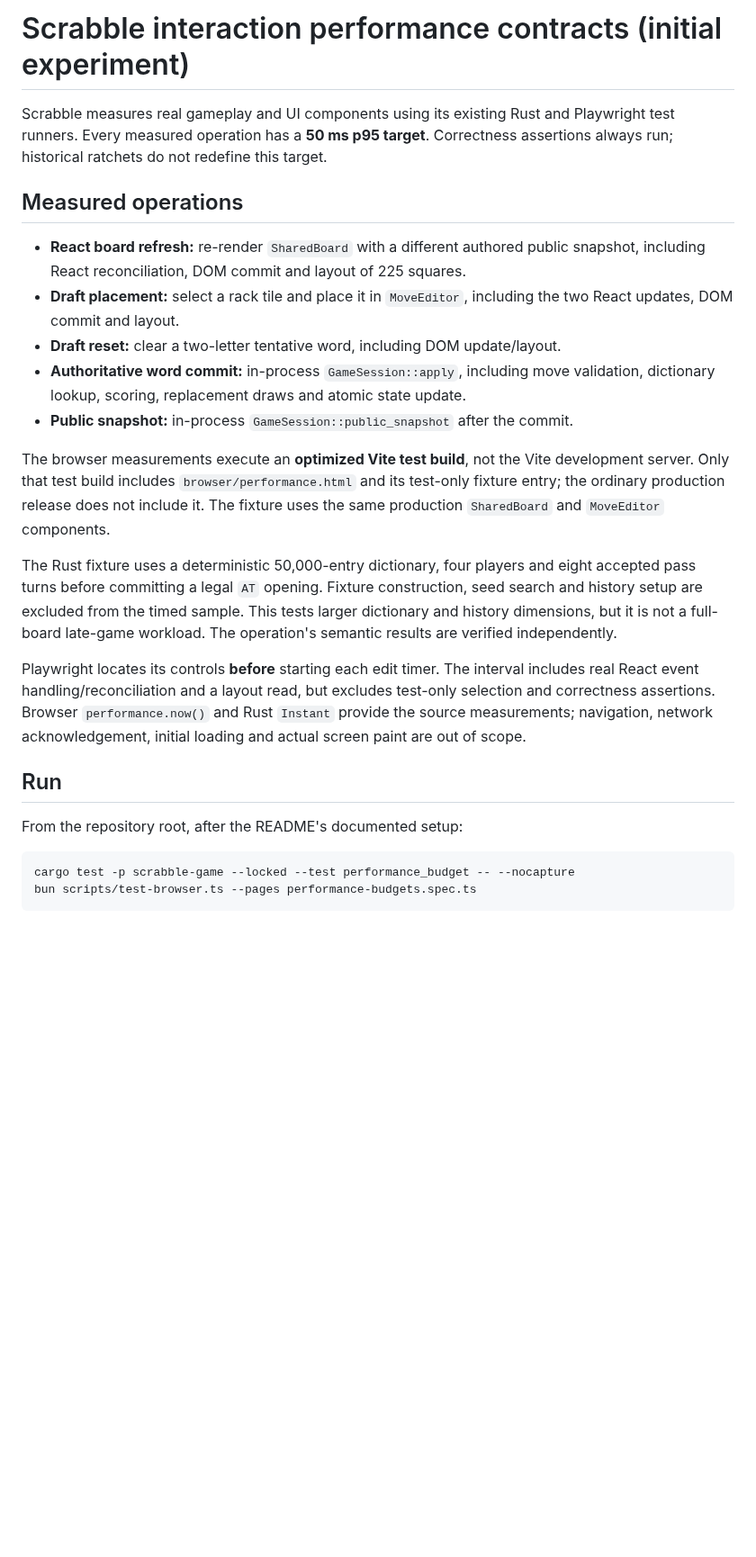
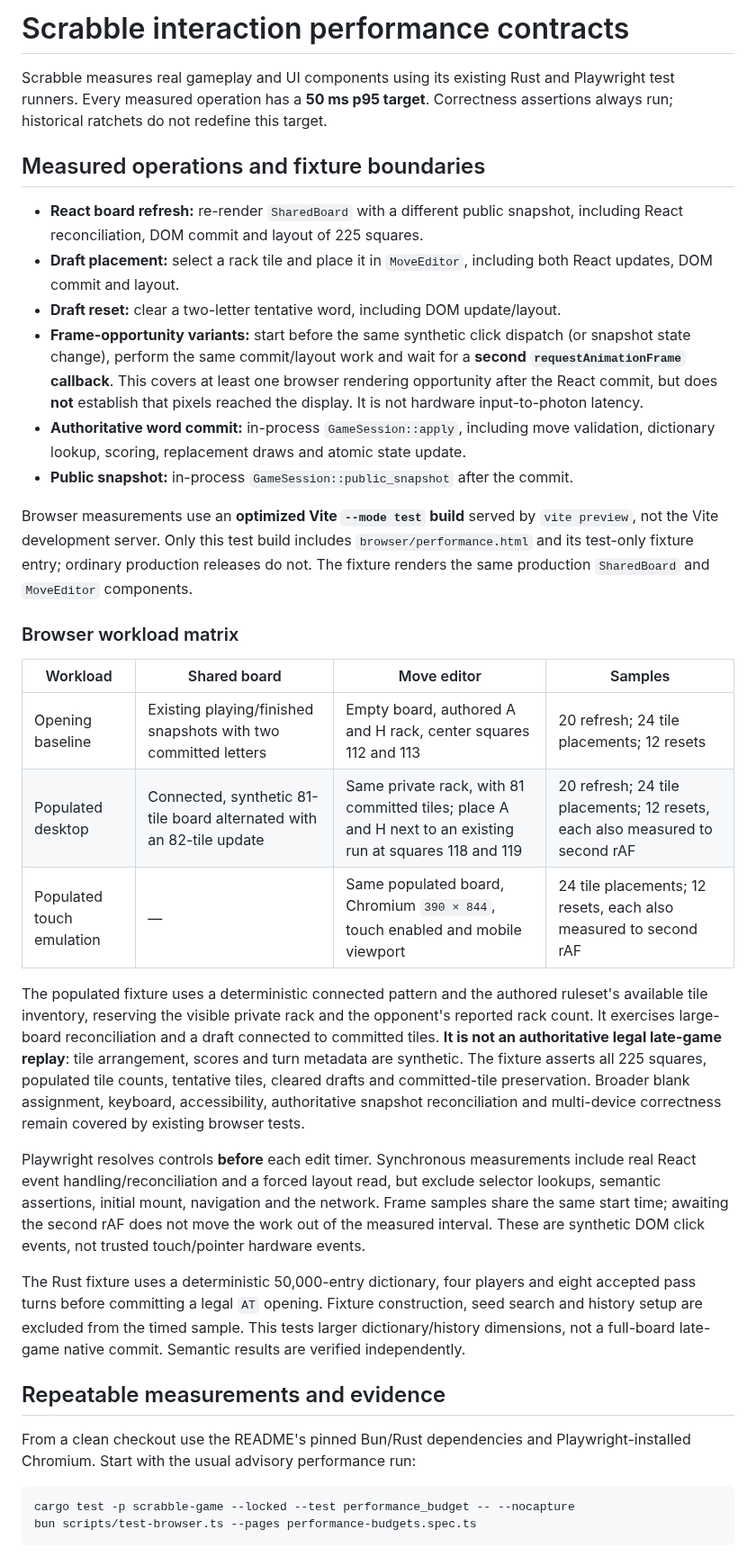
Before and after one commit to moritzbrantner/scrabble, a Markdown page: docs/specs/performance-budgets.md, the part around one of its changes. Shown at 90% size. GitHub-like rendering; blank space fills up the shorter version.

````diff
--- a/docs/specs/performance-budgets.md
+++ b/docs/specs/performance-budgets.md
@@ -1,41 +1,66 @@
-# Scrabble interaction performance contracts (initial experiment)
+# Scrabble interaction performance contracts
 
 Scrabble measures real gameplay and UI components using its existing Rust and
 Playwright test runners. Every measured operation has a **50 ms p95 target**.
 Correctness assertions always run; historical ratchets do not redefine this target.
 
-## Measured operations
+## Measured operations and fixture boundaries
 
-- **React board refresh:** re-render `SharedBoard` with a different authored public
+- **React board refresh:** re-render `SharedBoard` with a different public
   snapshot, including React reconciliation, DOM commit and layout of 225 squares.
 - **Draft placement:** select a rack tile and place it in `MoveEditor`, including
-  the two React updates, DOM commit and layout.
+  both React updates, DOM commit and layout.
 - **Draft reset:** clear a two-letter tentative word, including DOM update/layout.
+- **Frame-opportunity variants:** start before the same synthetic click dispatch
+  (or snapshot state change), perform the same commit/layout work and wait for a
+  **second `requestAnimationFrame` callback**. This covers at least one browser
+  rendering opportunity after the React commit, but does **not** establish that
+  pixels reached the display. It is not hardware input-to-photon latency.
 - **Authoritative word commit:** in-process `GameSession::apply`, including move
   validation, dictionary lookup, scoring, replacement draws and atomic state update.
 - **Public snapshot:** in-process `GameSession::public_snapshot` after the commit.
 
-The browser measurements execute an **optimized Vite test build**, not the Vite
-development server. Only that test build includes
-`browser/performance.html` and its test-only fixture entry; the ordinary
-production release does not include it. The fixture uses the same production
-`SharedBoard` and `MoveEditor` components.
+Browser measurements use an **optimized Vite `--mode test` build** served by
+`vite preview`, not the Vite development server. Only this test build includes
+`browser/performance.html` and its test-only fixture entry; ordinary production
+releases do not. The fixture renders the same production `SharedBoard` and
+`MoveEditor` components.
 
-The Rust fixture uses a deterministic 50,000-entry dictionary, four players and
-eight accepted pass turns before committing a legal `AT` opening. Fixture
+### Browser workload matrix
+
+| Workload | Shared board | Move editor | Samples |
+| --- | --- | --- | --- |
+| Opening baseline | Existing playing/finished snapshots with two committed letters | Empty board, authored A and H rack, center squares 112 and 113 | 20 refresh; 24 tile placements; 12 resets |
+| Populated desktop | Connected, synthetic 81-tile board alternated with an 82-tile update | Same private rack, with 81 committed tiles; place A and H next to an existing run at squares 118 and 119 | 20 refresh; 24 tile placements; 12 resets, each also measured to second rAF |
+| Populated touch emulation | — | Same populated board, Chromium `390 × 844`, touch enabled and mobile viewport | 24 tile placements; 12 resets, each also measured to second rAF |
+
+The populated fixture uses a deterministic connected pattern and the authored
+ruleset's available tile inventory, reserving the visible private rack and the
+opponent's reported rack count. It exercises large-board reconciliation and
+a draft connected to committed tiles. **It is not an authoritative legal
+late-game replay**: tile arrangement, scores and turn metadata are synthetic.
+The fixture asserts all 225 squares, populated tile counts, tentative tiles,
+cleared drafts and committed-tile preservation. Broader blank assignment,
+keyboard, accessibility, authoritative snapshot reconciliation and
+multi-device correctness remain covered by existing browser tests.
+
+Playwright resolves controls **before** each edit timer. Synchronous measurements
+include real React event handling/reconciliation and a forced layout read,
+but exclude selector lookups, semantic assertions, initial mount, navigation and
+the network. Frame samples share the same start time; awaiting the second rAF
+does not move the work out of the measured interval. These are synthetic DOM
+click events, not trusted touch/pointer hardware events.
+
+The Rust fixture uses a deterministic 50,000-entry dictionary, four players
+and eight accepted pass turns before committing a legal `AT` opening. Fixture
 construction, seed search and history setup are excluded from the timed sample.
-This tests larger dictionary and history dimensions, but it is not a full-board
-late-game workload. The operation's semantic results are verified independently.
+This tests larger dictionary/history dimensions, not a full-board late-game
+native commit. Semantic results are verified independently.
 
-Playwright locates its controls **before** starting each edit timer. The interval
-includes real React event handling/reconciliation and a layout read, but excludes
-test-only selection and correctness assertions. Browser `performance.now()` and
-Rust `Instant` provide the source measurements; navigation, network
-acknowledgement, initial loading and actual screen paint are out of scope.
+## Repeatable measurements and evidence
 
-## Run
-
-From the repository root, after the README's documented setup:
+From a clean checkout use the README's pinned Bun/Rust dependencies and
+Playwright-installed Chromium. Start with the usual advisory performance run:
 
 ```sh
 cargo test -p scrabble-game --locked --test performance_budget -- --nocapture
````
Also changed, not shown: other parts of docs/specs/performance-budgets.md (+51 -18 lines).
